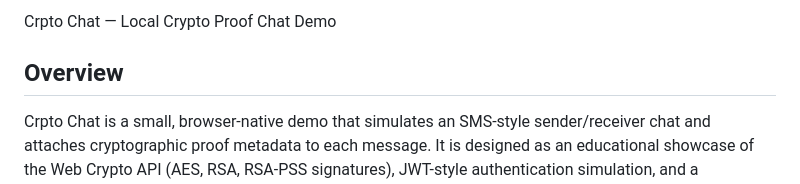
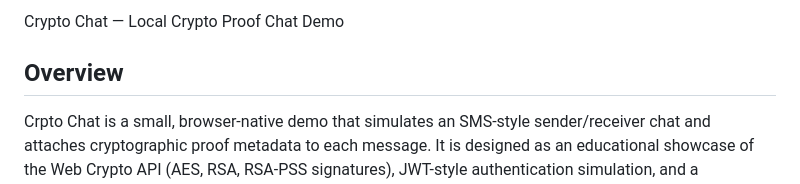
Before and after one commit to ahsanur-official/CryptoGraphy-Latest-Project, a Markdown page: README.md, the part around the change. Rendered like a GitHub page.

```diff
--- a/README.md
+++ b/README.md
@@ -1,4 +1,4 @@
-Crpto Chat — Local Crypto Proof Chat Demo
+Crypto Chat — Local Crypto Proof Chat Demo
 
 Overview
 --------
```
